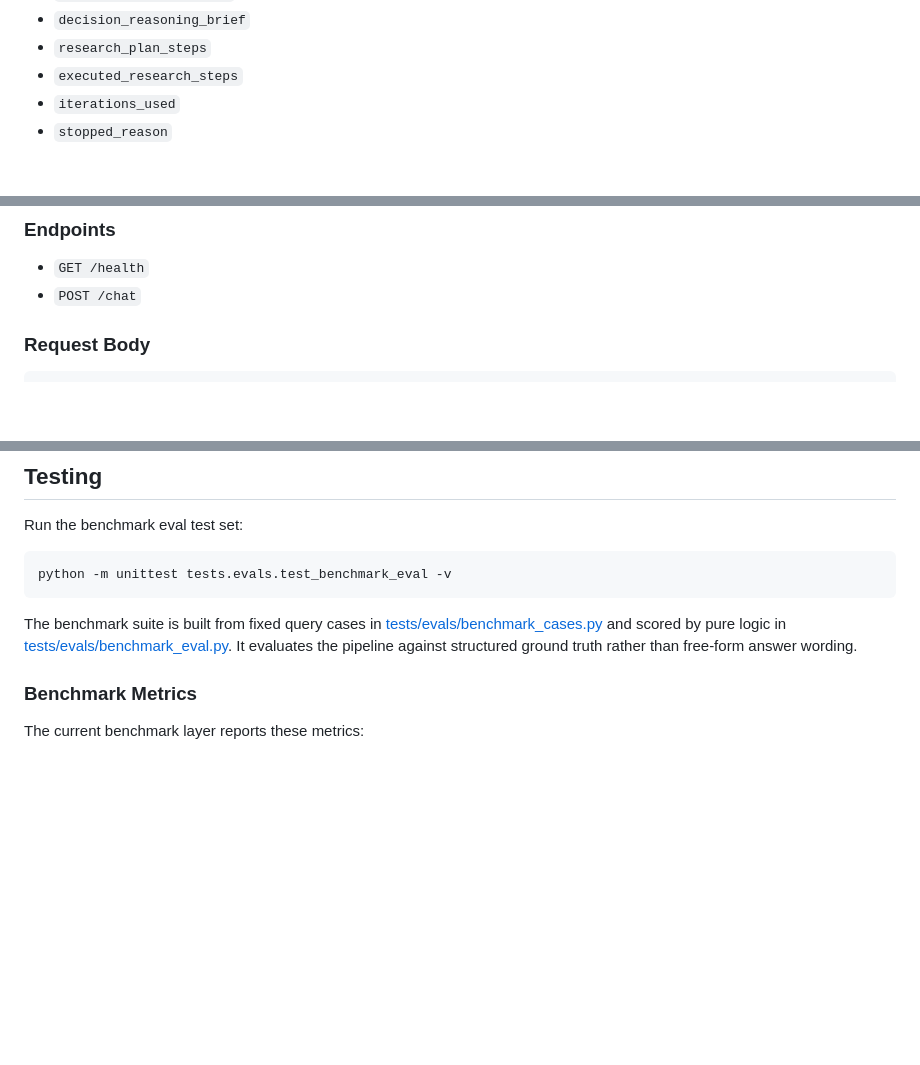
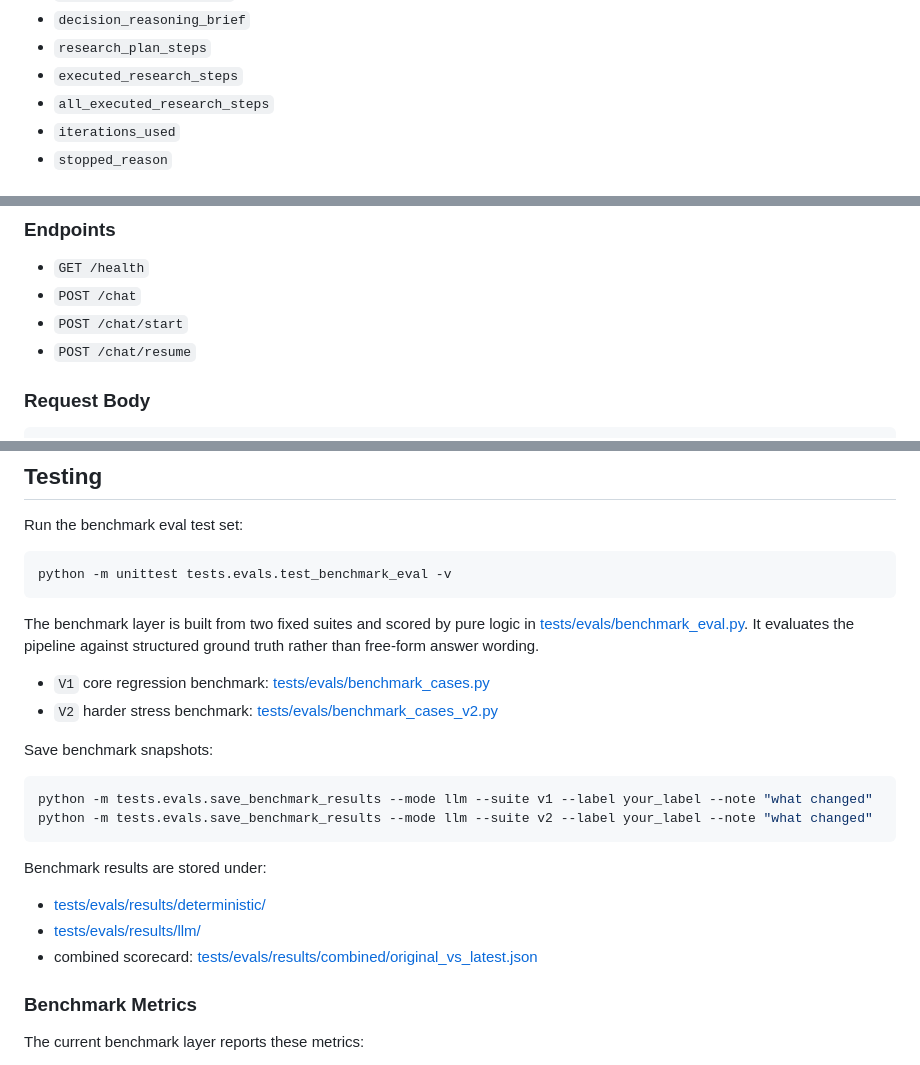
Before and after one commit to elise1210/ieor4576-project3-tradepilot-ai, a Markdown page: README.md, 3 parts joined by grey strips. Rendered like a GitHub page; blank space fills up the shorter version.

````diff
--- a/README.md
+++ b/README.md
@@ -313,6 +313,7 @@ Important metadata fields include:
 - `decision_reasoning_brief`
 - `research_plan_steps`
 - `executed_research_steps`
+- `all_executed_research_steps`
 - `iterations_used`
 - `stopped_reason`
 
@@ -392,6 +393,8 @@ FastAPI app:
 
 - `GET /health`
 - `POST /chat`
+- `POST /chat/start`
+- `POST /chat/resume`
 
 ### Request Body
 
@@ -510,7 +513,23 @@ Run the benchmark eval test set:
 python -m unittest tests.evals.test_benchmark_eval -v
 ```
 
-The benchmark suite is built from fixed query cases in [tests/evals/benchmark_cases.py](tests/evals/benchmark_cases.py) and scored by pure logic in [tests/evals/benchmark_eval.py](tests/evals/benchmark_eval.py). It evaluates the pipeline against structured ground truth rather than free-form answer wording.
+The benchmark layer is built from two fixed suites and scored by pure logic in [tests/evals/benchmark_eval.py](tests/evals/benchmark_eval.py). It evaluates the pipeline against structured ground truth rather than free-form answer wording.
+
+- `V1` core regression benchmark: [tests/evals/benchmark_cases.py](tests/evals/benchmark_cases.py)
+- `V2` harder stress benchmark: [tests/evals/benchmark_cases_v2.py](tests/evals/benchmark_cases_v2.py)
+
+Save benchmark snapshots:
+
+```powershell
+python -m tests.evals.save_benchmark_results --mode llm --suite v1 --label your_label --note "what changed"
+python -m tests.evals.save_benchmark_results --mode llm --suite v2 --label your_label --note "what changed"
+```
+
+Benchmark results are stored under:
+
+- [tests/evals/results/deterministic/](tests/evals/results/deterministic/)
+- [tests/evals/results/llm/](tests/evals/results/llm/)
+- combined scorecard: [tests/evals/results/combined/original_vs_latest.json](tests/evals/results/combined/original_vs_latest.json)
 
 ### Benchmark Metrics
 
````
